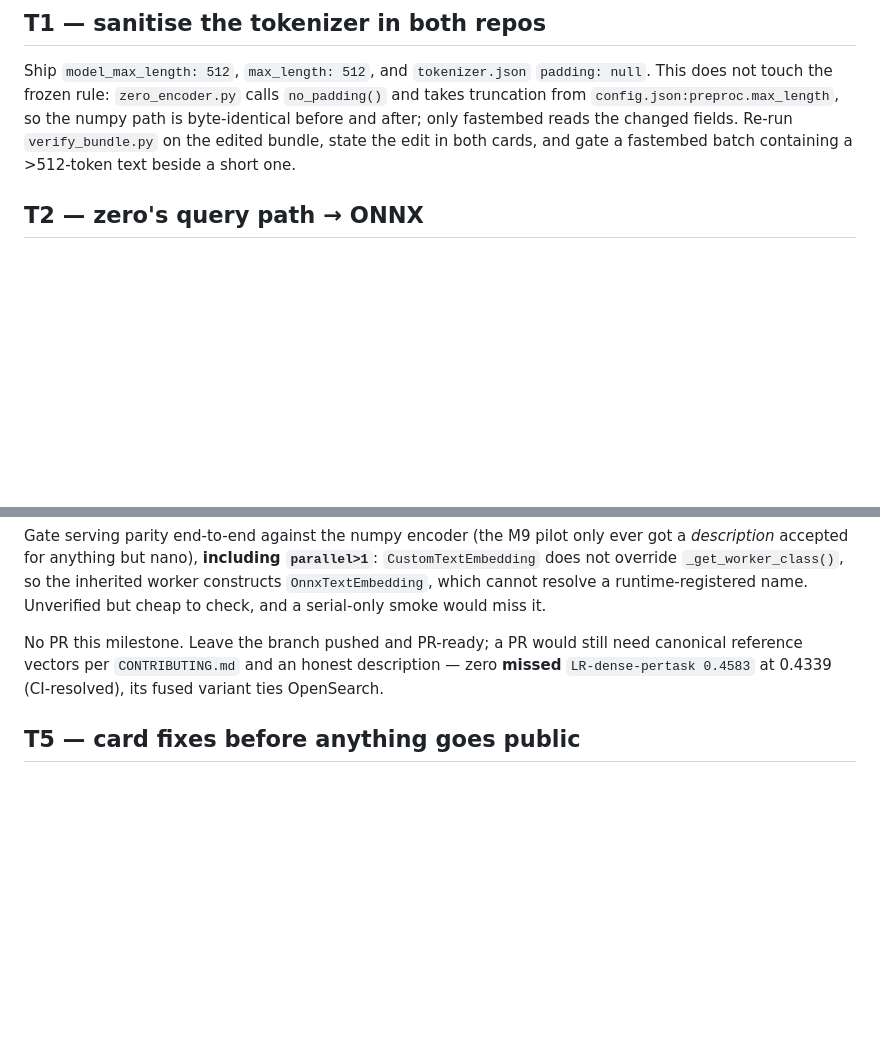
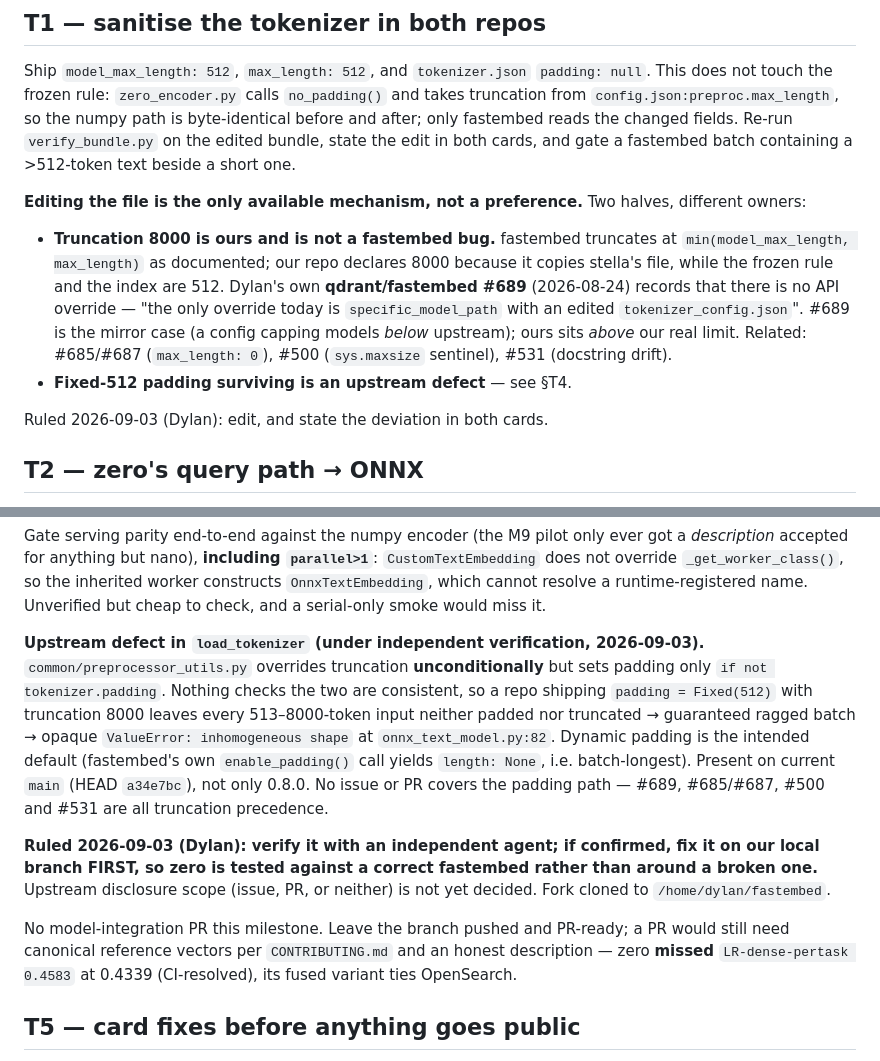
Before and after one commit to Dylancouzon/asymmetric-dual-encoders, a Markdown page: m11/PLANNING.md, 2 parts joined by grey strips. GitHub-like rendering; blank space fills up the shorter version.

Commit message:
m11a: record the tokenizer ruling and the upstream padding defect
The tokenizer edit is the only available mechanism, not a preference: Dylan's own
qdrant/fastembed #689 records that no API override exists. Truncation 8000 is our
config lying about our own 512 limit and is not a fastembed bug; the surviving
Fixed-512 padding is a separate upstream defect, unreported, present on current main.

Ruled: edit and state it in both cards; verify the upstream defect independently and
fix it on our fork branch first so zero is tested against a correct fastembed.

Co-Authored-By: Claude Opus 5 (1M context) <noreply@anthropic.com>

```diff
--- a/m11/PLANNING.md
+++ b/m11/PLANNING.md
@@ -59,6 +59,19 @@ touch the frozen rule: `zero_encoder.py` calls `no_padding()` and takes truncati
 `config.json:preproc.max_length`, so the numpy path is byte-identical before and after; only
 fastembed reads the changed fields. Re-run `verify_bundle.py` on the edited bundle, state the edit
 in both cards, and gate a fastembed batch containing a >512-token text beside a short one.
+
+**Editing the file is the only available mechanism, not a preference.** Two halves, different owners:
+
+- **Truncation 8000 is ours and is not a fastembed bug.** fastembed truncates at
+  `min(model_max_length, max_length)` as documented; our repo declares 8000 because it copies
+  stella's file, while the frozen rule and the index are 512. Dylan's own **qdrant/fastembed #689**
+  (2026-08-24) records that there is no API override — "the only override today is
+  `specific_model_path` with an edited `tokenizer_config.json`". #689 is the mirror case (a config
+  capping models *below* upstream); ours sits *above* our real limit. Related: #685/#687
+  (`max_length: 0`), #500 (`sys.maxsize` sentinel), #531 (docstring drift).
+- **Fixed-512 padding surviving is an upstream defect** — see §T4.
+
+Ruled 2026-09-03 (Dylan): edit, and state the deviation in both cards.
 
 ## T2 — zero's query path → ONNX
 
@@ -149,8 +162,23 @@ accepted for anything but nano), **including `parallel>1`**: `CustomTextEmbeddin
 `_get_worker_class()`, so the inherited worker constructs `OnnxTextEmbedding`, which cannot resolve a
 runtime-registered name. Unverified but cheap to check, and a serial-only smoke would miss it.
 
-No PR this milestone. Leave the branch pushed and PR-ready; a PR would still need canonical
-reference vectors per `CONTRIBUTING.md` and an honest description — zero **missed**
+**Upstream defect in `load_tokenizer` (under independent verification, 2026-09-03).**
+`common/preprocessor_utils.py` overrides truncation **unconditionally** but sets padding only
+`if not tokenizer.padding`. Nothing checks the two are consistent, so a repo shipping
+`padding = Fixed(512)` with truncation 8000 leaves every 513–8000-token input neither padded nor
+truncated → guaranteed ragged batch → opaque `ValueError: inhomogeneous shape` at
+`onnx_text_model.py:82`. Dynamic padding is the intended default (fastembed's own
+`enable_padding()` call yields `length: None`, i.e. batch-longest). Present on current `main`
+(HEAD `a34e7bc`), not only 0.8.0. No issue or PR covers the padding path — #689, #685/#687, #500 and
+#531 are all truncation precedence.
+
+**Ruled 2026-09-03 (Dylan): verify it with an independent agent; if confirmed, fix it on our local
+branch FIRST, so zero is tested against a correct fastembed rather than around a broken one.**
+Upstream disclosure scope (issue, PR, or neither) is not yet decided. Fork cloned to
+`/home/dylan/fastembed`.
+
+No model-integration PR this milestone. Leave the branch pushed and PR-ready; a PR would still need
+canonical reference vectors per `CONTRIBUTING.md` and an honest description — zero **missed**
 `LR-dense-pertask 0.4583` at 0.4339 (CI-resolved), its fused variant ties OpenSearch.
 
 ## T5 — card fixes before anything goes public
```
